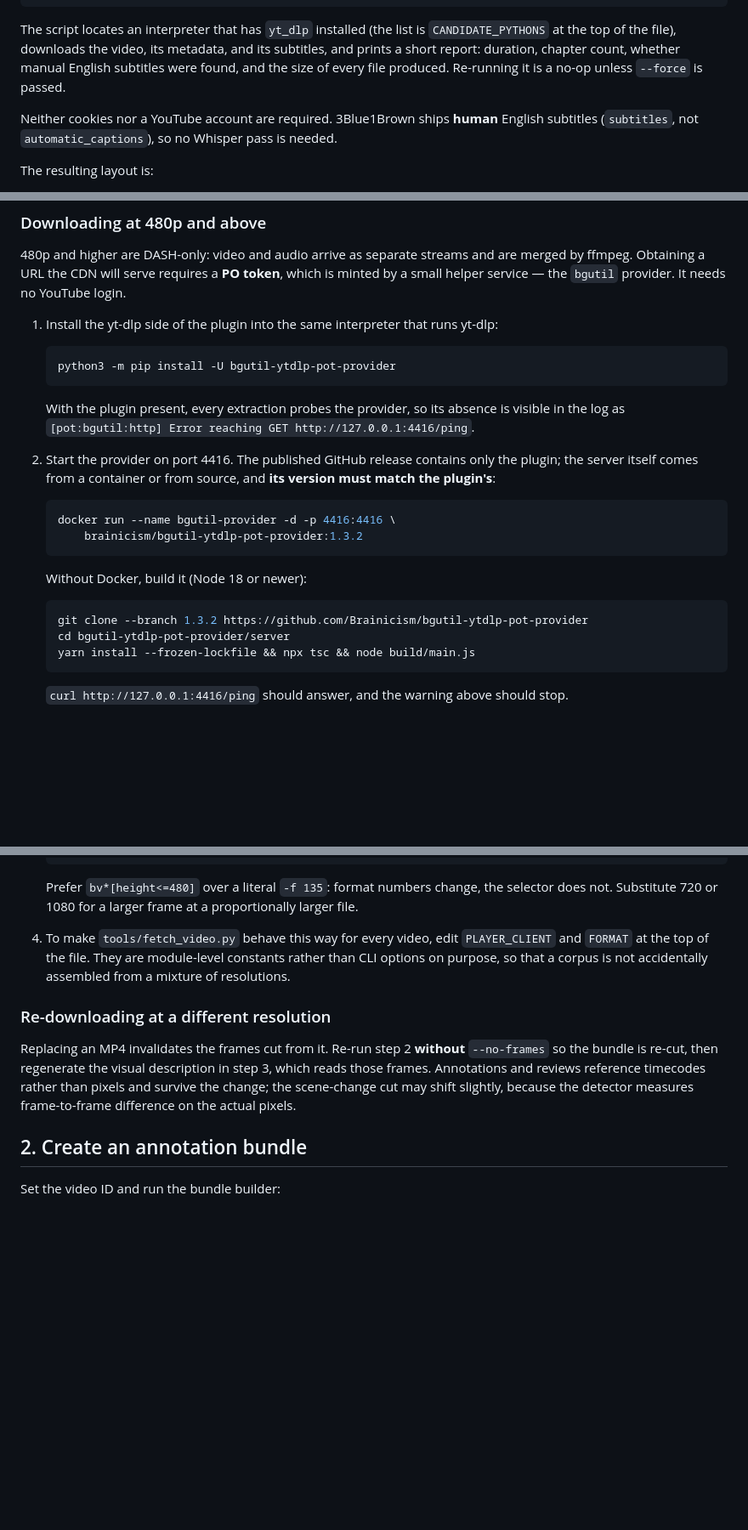
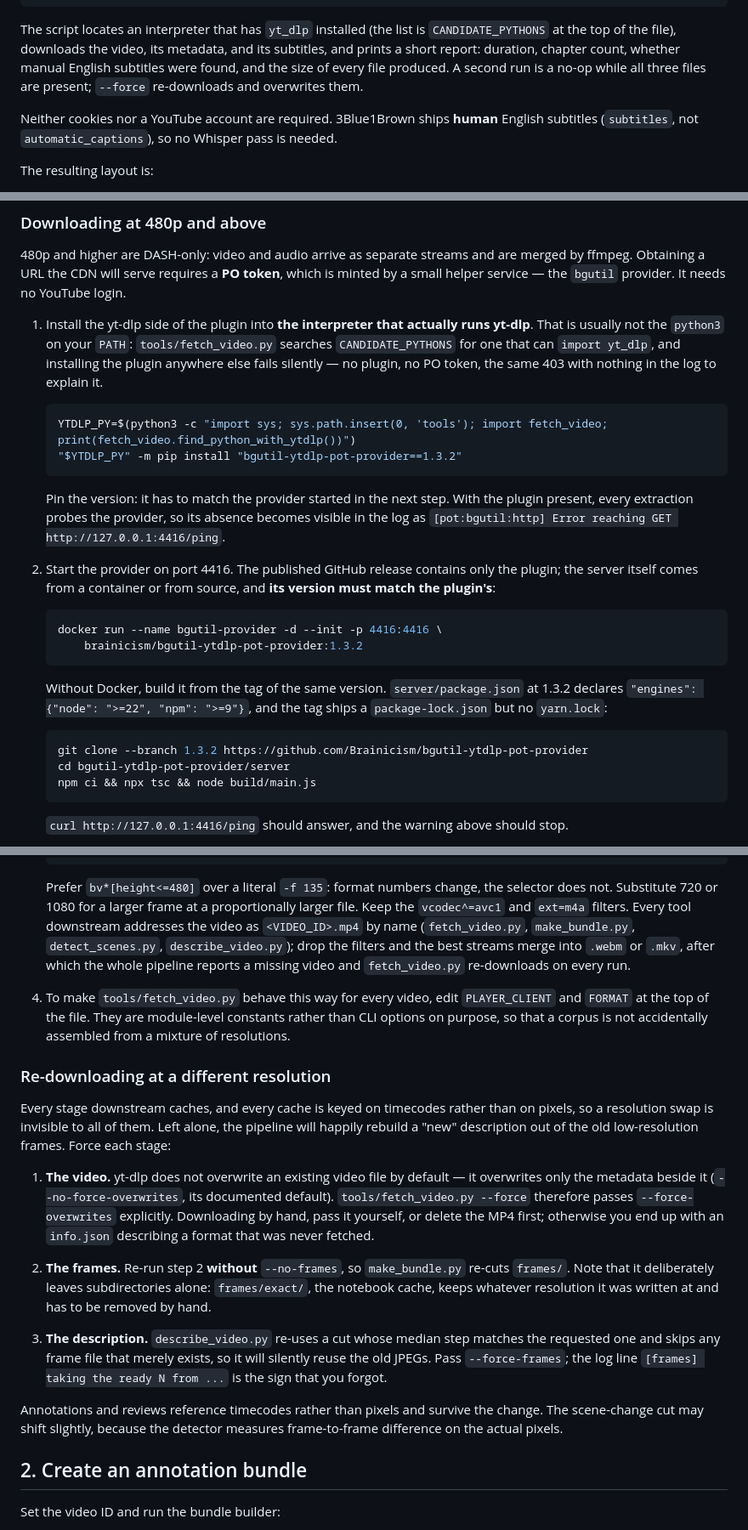
Before and after one commit to raxtemur/ProLecture, a Markdown page: README.md, 3 parts joined by grey strips. Shown at 85% size. Rendered like a GitHub page; blank space fills up the shorter version.

Commit message:
docs: correct the 480p download recipe
Four things in the download section would have wasted a reader's day:
the plugin install targeted whichever interpreter python3 happens to be,
and a plugin in the wrong environment fails silently with the same 403 it
was meant to cure; the from-source build of the provider needed npm ci
and Node 22, not yarn and Node 18; nothing said that describe_video.py
reuses cached frames unless --force-frames is passed, so a re-download at
a new resolution would have produced a description of the old frames; and
the claim that --force overwrites the video was only true after the fix
in the previous commit.

Co-Authored-By: Claude Opus 5 (1M context) <noreply@anthropic.com>
Claude-Session: https://claude.ai/code/session_0146X6iAkQWhoU7fvMDUBW5o

````diff
--- a/README.md
+++ b/README.md
@@ -79,8 +79,8 @@ python3 tools/fetch_video.py --slug reinventing-entropy
 The script locates an interpreter that has `yt_dlp` installed (the list is
 `CANDIDATE_PYTHONS` at the top of the file), downloads the video, its metadata, and its
 subtitles, and prints a short report: duration, chapter count, whether manual English
-subtitles were found, and the size of every file produced. Re-running it is a no-op unless
-`--force` is passed.
+subtitles were found, and the size of every file produced. A second run is a no-op while
+all three files are present; `--force` re-downloads and overwrites them.
 
 Neither cookies nor a YouTube account are required. 3Blue1Brown ships **human** English
 subtitles (`subtitles`, not `automatic_captions`), so no Whisper pass is needed.
@@ -121,30 +121,38 @@ bundle currently in the repository was built from 360p.
 by ffmpeg. Obtaining a URL the CDN will serve requires a **PO token**, which is minted by
 a small helper service — the `bgutil` provider. It needs no YouTube login.
 
-1. Install the yt-dlp side of the plugin into the same interpreter that runs yt-dlp:
+1. Install the yt-dlp side of the plugin into **the interpreter that actually runs
+   yt-dlp**. That is usually not the `python3` on your `PATH`:
+   `tools/fetch_video.py` searches `CANDIDATE_PYTHONS` for one that can `import yt_dlp`,
+   and installing the plugin anywhere else fails silently — no plugin, no PO token, the
+   same 403 with nothing in the log to explain it.
 
    ```bash
-   python3 -m pip install -U bgutil-ytdlp-pot-provider
+   YTDLP_PY=$(python3 -c "import sys; sys.path.insert(0, 'tools'); import fetch_video; print(fetch_video.find_python_with_ytdlp())")
+   "$YTDLP_PY" -m pip install "bgutil-ytdlp-pot-provider==1.3.2"
    ```
 
-   With the plugin present, every extraction probes the provider, so its absence is
-   visible in the log as `[pot:bgutil:http] Error reaching GET http://127.0.0.1:4416/ping`.
+   Pin the version: it has to match the provider started in the next step. With the plugin
+   present, every extraction probes the provider, so its absence becomes visible in the log
+   as `[pot:bgutil:http] Error reaching GET http://127.0.0.1:4416/ping`.
 
 2. Start the provider on port 4416. The published GitHub release contains only the plugin;
    the server itself comes from a container or from source, and **its version must match
    the plugin's**:
 
    ```bash
-   docker run --name bgutil-provider -d -p 4416:4416 \
+   docker run --name bgutil-provider -d --init -p 4416:4416 \
        brainicism/bgutil-ytdlp-pot-provider:1.3.2
    ```
 
-   Without Docker, build it (Node 18 or newer):
+   Without Docker, build it from the tag of the same version. `server/package.json` at
+   1.3.2 declares `"engines": {"node": ">=22", "npm": ">=9"}`, and the tag ships a
+   `package-lock.json` but no `yarn.lock`:
 
    ```bash
    git clone --branch 1.3.2 https://github.com/Brainicism/bgutil-ytdlp-pot-provider
    cd bgutil-ytdlp-pot-provider/server
-   yarn install --frozen-lockfile && npx tsc && node build/main.js
+   npm ci && npx tsc && node build/main.js
    ```
 
    `curl http://127.0.0.1:4416/ping` should answer, and the warning above should stop.
@@ -165,6 +173,11 @@ a small helper service — the `bgutil` provider. It needs no YouTube login.
 
    Prefer `bv*[height<=480]` over a literal `-f 135`: format numbers change, the selector
    does not. Substitute 720 or 1080 for a larger frame at a proportionally larger file.
+   Keep the `vcodec^=avc1` and `ext=m4a` filters. Every tool downstream addresses the video
+   as `<VIDEO_ID>.mp4` by name (`fetch_video.py`, `make_bundle.py`, `detect_scenes.py`,
+   `describe_video.py`); drop the filters and the best streams merge into `.webm` or
+   `.mkv`, after which the whole pipeline reports a missing video and `fetch_video.py`
+   re-downloads on every run.
 
 4. To make `tools/fetch_video.py` behave this way for every video, edit `PLAYER_CLIENT`
    and `FORMAT` at the top of the file. They are module-level constants rather than CLI
@@ -173,11 +186,29 @@ a small helper service — the `bgutil` provider. It needs no YouTube login.
 
 ### Re-downloading at a different resolution
 
-Replacing an MP4 invalidates the frames cut from it. Re-run step 2 **without**
-`--no-frames` so the bundle is re-cut, then regenerate the visual description in step 3,
-which reads those frames. Annotations and reviews reference timecodes rather than pixels
-and survive the change; the scene-change cut may shift slightly, because the detector
-measures frame-to-frame difference on the actual pixels.
+Every stage downstream caches, and every cache is keyed on timecodes rather than on pixels,
+so a resolution swap is invisible to all of them. Left alone, the pipeline will happily
+rebuild a "new" description out of the old low-resolution frames. Force each stage:
+
+1. **The video.** yt-dlp does not overwrite an existing video file by default — it
+   overwrites only the metadata beside it (`--no-force-overwrites`, its documented
+   default). `tools/fetch_video.py --force` therefore passes `--force-overwrites`
+   explicitly. Downloading by hand, pass it yourself, or delete the MP4 first; otherwise
+   you end up with an `info.json` describing a format that was never fetched.
+
+2. **The frames.** Re-run step 2 **without** `--no-frames`, so `make_bundle.py` re-cuts
+   `frames/`. Note that it deliberately leaves subdirectories alone: `frames/exact/`, the
+   notebook cache, keeps whatever resolution it was written at and has to be removed by
+   hand.
+
+3. **The description.** `describe_video.py` re-uses a cut whose median step matches the
+   requested one and skips any frame file that merely exists, so it will silently reuse the
+   old JPEGs. Pass `--force-frames`; the log line `[frames] taking the ready N from ...` is
+   the sign that you forgot.
+
+Annotations and reviews reference timecodes rather than pixels and survive the change. The
+scene-change cut may shift slightly, because the detector measures frame-to-frame
+difference on the actual pixels.
 
 ## 2. Create an annotation bundle
 
````
Also changed, not shown: other parts of README.md (+1 -1 lines).
